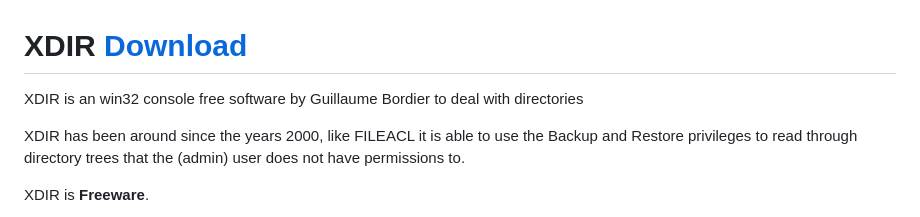
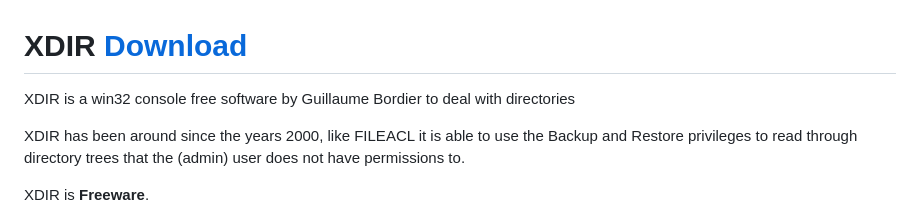
Before and after one commit to gbordier/tools, a Markdown page: xdir/XDIR.md, the part around the change. Drawn GitHub-style.

```diff
--- a/xdir/XDIR.md
+++ b/xdir/XDIR.md
@@ -2,7 +2,7 @@
 
 
 
-XDIR is an win32 console  free software by Guillaume Bordier to deal with directories
+XDIR is a win32 console free software by Guillaume Bordier to deal with directories
 
 XDIR has been around since the years 2000, like FILEACL it is able to use the Backup and Restore privileges to read through directory trees that the (admin) user does not have permissions to.
 
```
